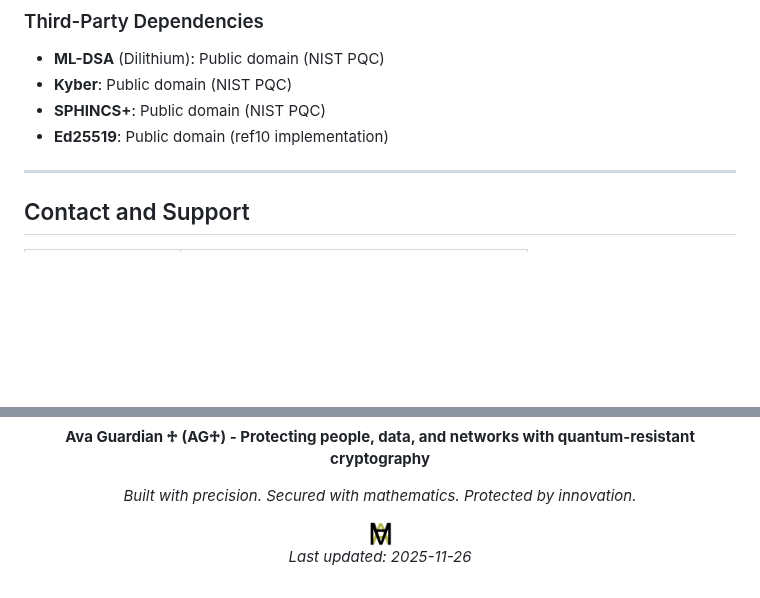
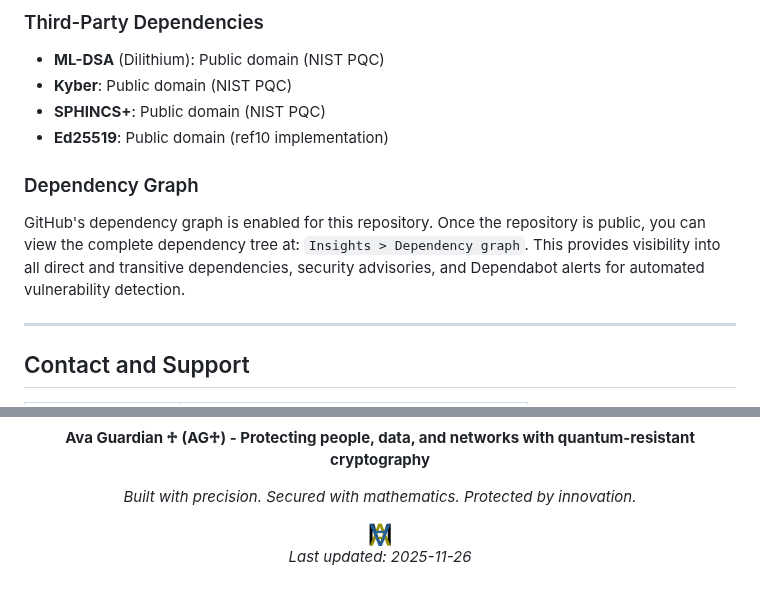
Before and after one commit to Steel-SecAdv-LLC/Ava-Guardian, a Markdown page: README.md, 2 parts joined by grey strips. Drawn GitHub-style; pictures changed too: assets/ama_logo.png; blank space fills up the shorter version.

```diff
--- a/README.md
+++ b/README.md
@@ -886,6 +887,10 @@ Licensed under the Apache License, Version 2.0. See [LICENSE](LICENSE) file for
 - **SPHINCS+**: Public domain (NIST PQC)
 - **Ed25519**: Public domain (ref10 implementation)
 
+### Dependency Graph
+
+GitHub's dependency graph is enabled for this repository. Once the repository is public, you can view the complete dependency tree at: `Insights > Dependency graph`. This provides visibility into all direct and transitive dependencies, security advisories, and Dependabot alerts for automated vulnerability detection.
+
 ---
 
 ## Contact and Support
```
Also changed, not shown: other parts of README.md (+1 -0 lines), 10 other files.
